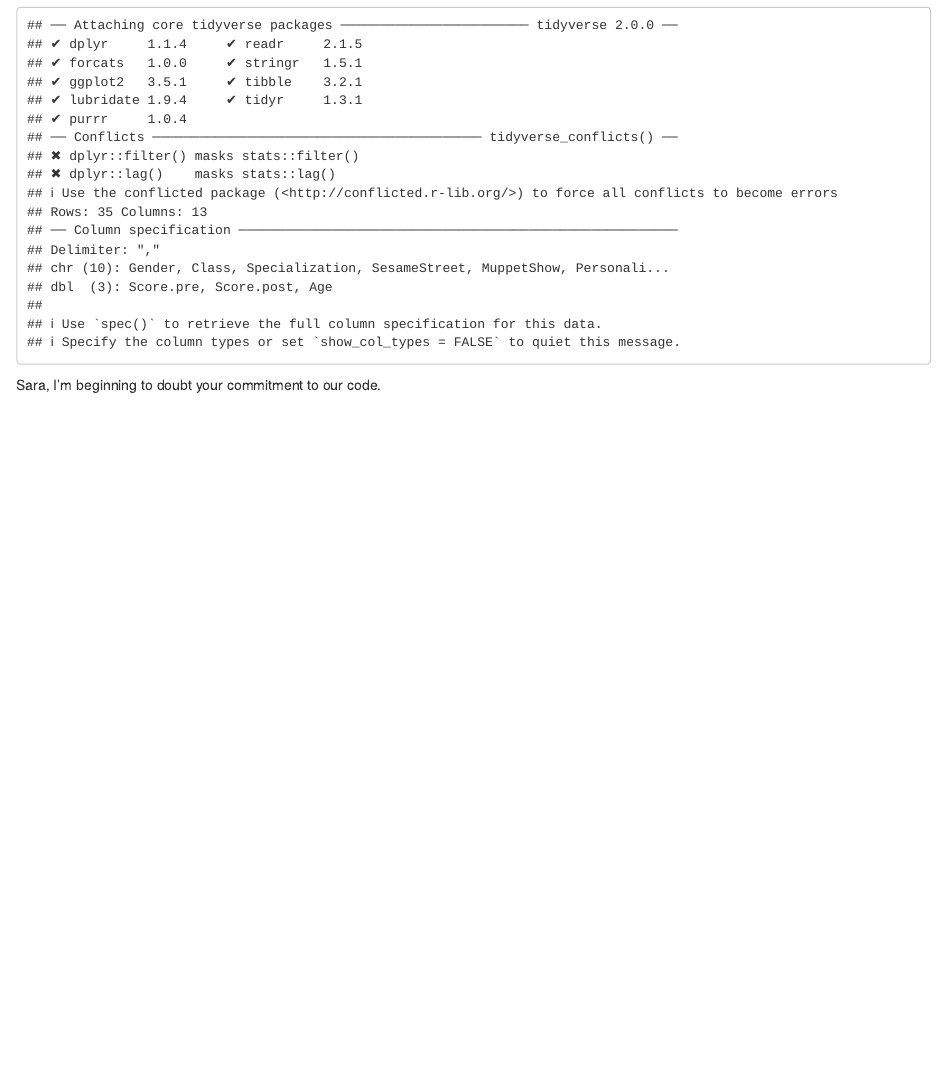
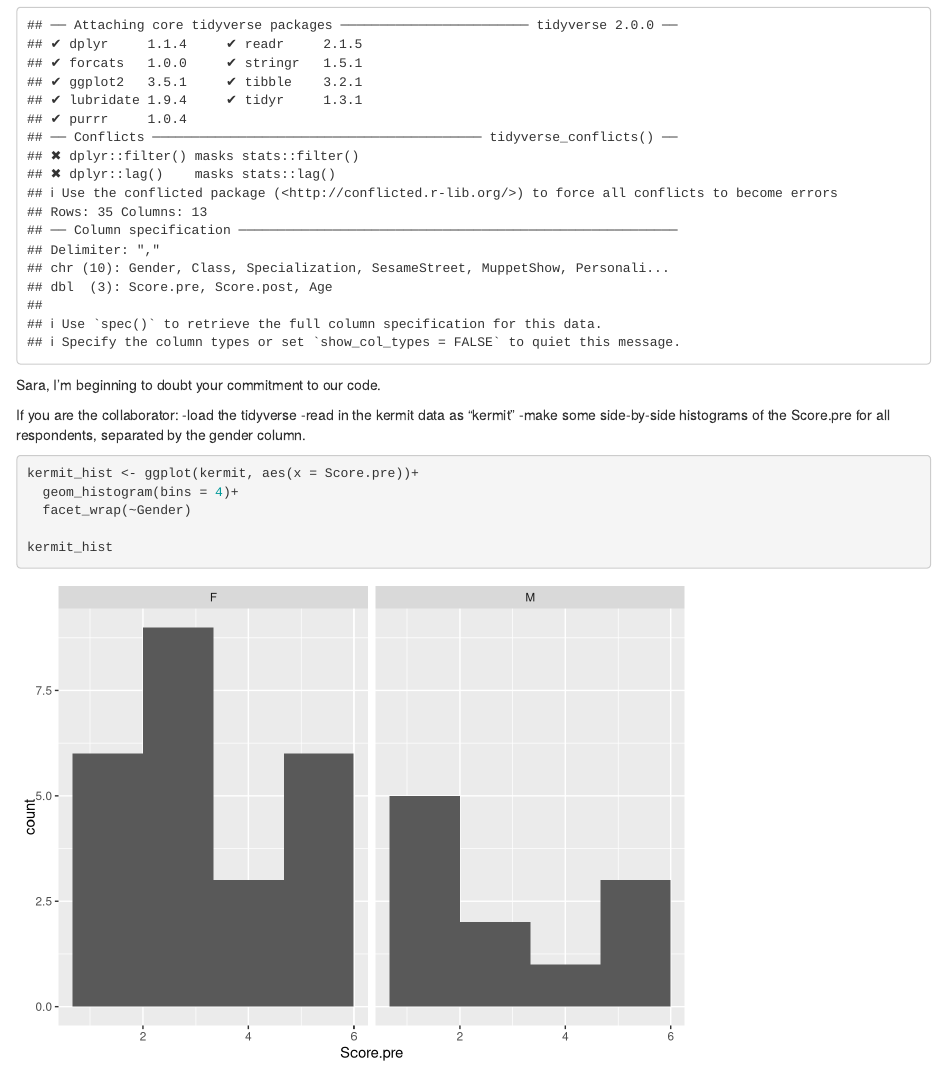
Before and after one commit to saraorofino/lab-7-rank-sara, an R Markdown document (Lab 7 Sara.Rmd): the page in a window 1100 px wide, from 150 px down. Rendered offline with R 4.5, knitr and Pandoc, with nearby package versions.

Commit message:
comin in with histogram

````diff
--- a/Lab 7 Sara.Rmd
+++ b/Lab 7 Sara.Rmd
@@ -19,3 +19,18 @@
 ```
 
 Sara, I'm beginning to doubt your commitment to our code.
+
+If you are the collaborator:
+-load the tidyverse
+-read in the kermit data as "kermit"
+-make some side-by-side histograms of the Score.pre for all respondents, separated by the gender column.
+
+```{r}
+
+kermit_hist <- ggplot(kermit, aes(x = Score.pre))+
+  geom_histogram(bins = 4)+
+  facet_wrap(~Gender)
+
+kermit_hist
+
+```
````
